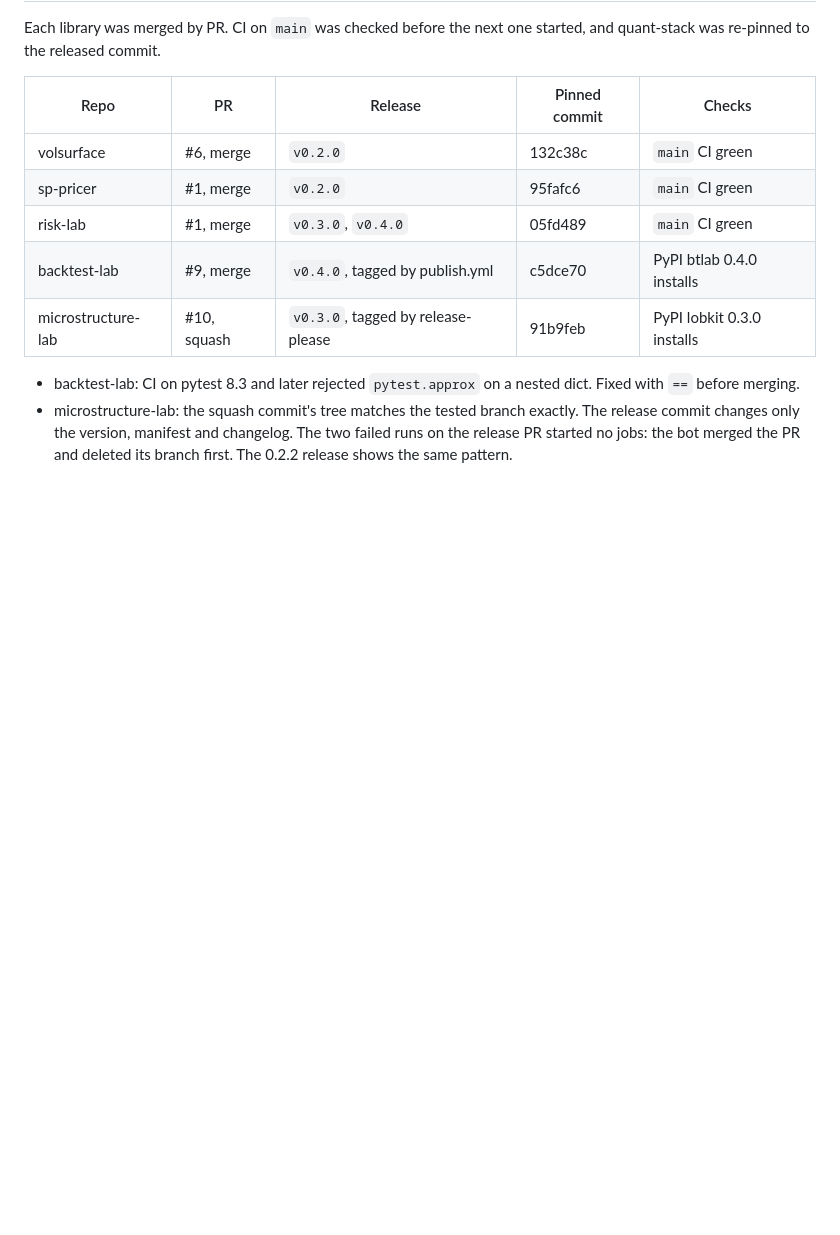
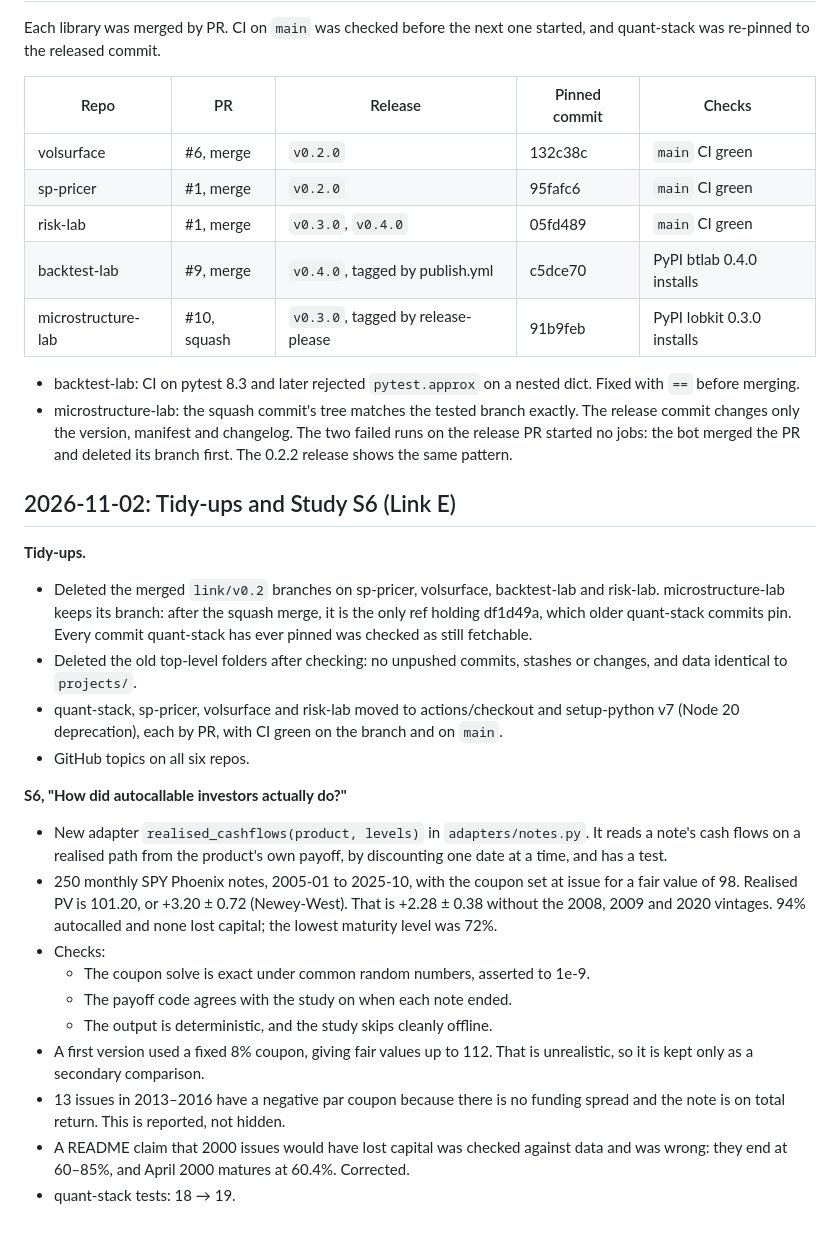
Before and after one commit to hossainyousuf751/quant-stack, a Markdown page: PROGRESS.md, the part around the change. Rendered like a GitHub page; blank space fills up the shorter version.

```diff
--- a/PROGRESS.md
+++ b/PROGRESS.md
@@ -139,3 +139,33 @@ re-pinned to the released commit.
 - microstructure-lab: the squash commit's tree matches the tested branch exactly. The release commit
   changes only the version, manifest and changelog. The two failed runs on the release PR started no jobs:
   the bot merged the PR and deleted its branch first. The 0.2.2 release shows the same pattern.
+
+## 2026-11-02: Tidy-ups and Study S6 (Link E)
+
+**Tidy-ups.**
+- Deleted the merged `link/v0.2` branches on sp-pricer, volsurface, backtest-lab and risk-lab. microstructure-lab
+  keeps its branch: after the squash merge, it is the only ref holding df1d49a, which older quant-stack commits pin.
+  Every commit quant-stack has ever pinned was checked as still fetchable.
+- Deleted the old top-level folders after checking: no unpushed commits, stashes or changes, and data identical to
+  `projects/`.
+- quant-stack, sp-pricer, volsurface and risk-lab moved to actions/checkout and setup-python v7 (Node 20 deprecation),
+  each by PR, with CI green on the branch and on `main`.
+- GitHub topics on all six repos.
+
+**S6, "How did autocallable investors actually do?"**
+- New adapter `realised_cashflows(product, levels)` in `adapters/notes.py`. It reads a note's cash flows on a realised
+  path from the product's own payoff, by discounting one date at a time, and has a test.
+- 250 monthly SPY Phoenix notes, 2005-01 to 2025-10, with the coupon set at issue for a fair value of 98. Realised
+  PV is 101.20, or +3.20 ± 0.72 (Newey-West). That is +2.28 ± 0.38 without the 2008, 2009 and 2020 vintages.
+  94% autocalled and none lost capital; the lowest maturity level was 72%.
+- Checks:
+  - The coupon solve is exact under common random numbers, asserted to 1e-9.
+  - The payoff code agrees with the study on when each note ended.
+  - The output is deterministic, and the study skips cleanly offline.
+- A first version used a fixed 8% coupon, giving fair values up to 112. That is unrealistic, so it is kept only as
+  a secondary comparison.
+- 13 issues in 2013–2016 have a negative par coupon because there is no funding spread and the note is on total
+  return. This is reported, not hidden.
+- A README claim that 2000 issues would have lost capital was checked against data and was wrong: they end at
+  60–85%, and April 2000 matures at 60.4%. Corrected.
+- quant-stack tests: 18 → 19.
```
Also changed, not shown: README.md (+45 -4 lines), docs/s6_fair_vs_realised.png (added), 5 other files.
